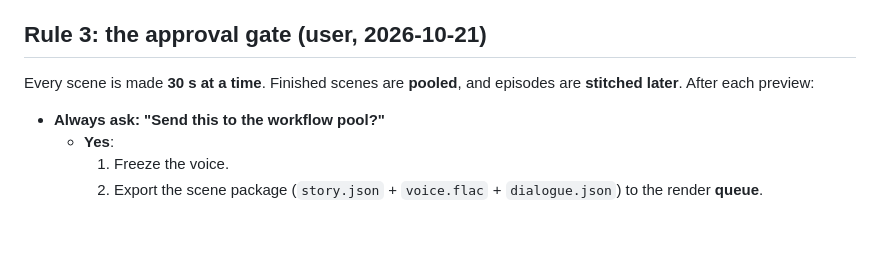
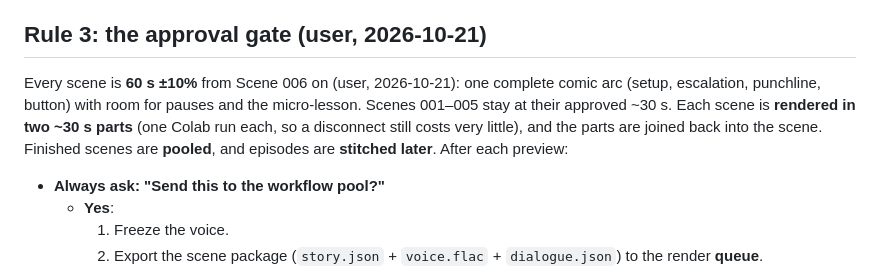
Before and after one commit to leads4life/grandpa-block-lab, a Markdown page: bibles/PRODUCTION-BIBLE.md, the part around the change. GitHub-like rendering; blank space fills up the shorter version.

Commit message:
Backup: 60 s scenes from Scene 006 (rendered as two 30 s parts)
Co-Authored-By: Claude Opus 5.5 <noreply@anthropic.com>
Claude-Session: https://claude.ai/code/session_01XXsv4pkPu7sKngaaDVjEYS

```diff
--- a/bibles/PRODUCTION-BIBLE.md
+++ b/bibles/PRODUCTION-BIBLE.md
@@ -15,7 +15,10 @@ later choice, and every reveal has to pay off what was set up, measurably:
 - **Where it is** goes in the continuity file every scene: carried, or set down at a position. The next scene starts from that.
 
 ## Rule 3: the approval gate (user, 2026-10-21)
-Every scene is made **30 s at a time**. Finished scenes are **pooled**, and episodes are **stitched later**. After each preview:
+Every scene is **60 s ±10%** from Scene 006 on (user, 2026-10-21): one complete comic arc (setup, escalation, punchline,
+button) with room for pauses and the micro-lesson. Scenes 001–005 stay at their approved ~30 s. Each scene is **rendered in
+two ~30 s parts** (one Colab run each, so a disconnect still costs very little), and the parts are joined back into the scene.
+Finished scenes are **pooled**, and episodes are **stitched later**. After each preview:
 - **Always ask: "Send this to the workflow pool?"**
   - **Yes**:
     1. Freeze the voice.
```
